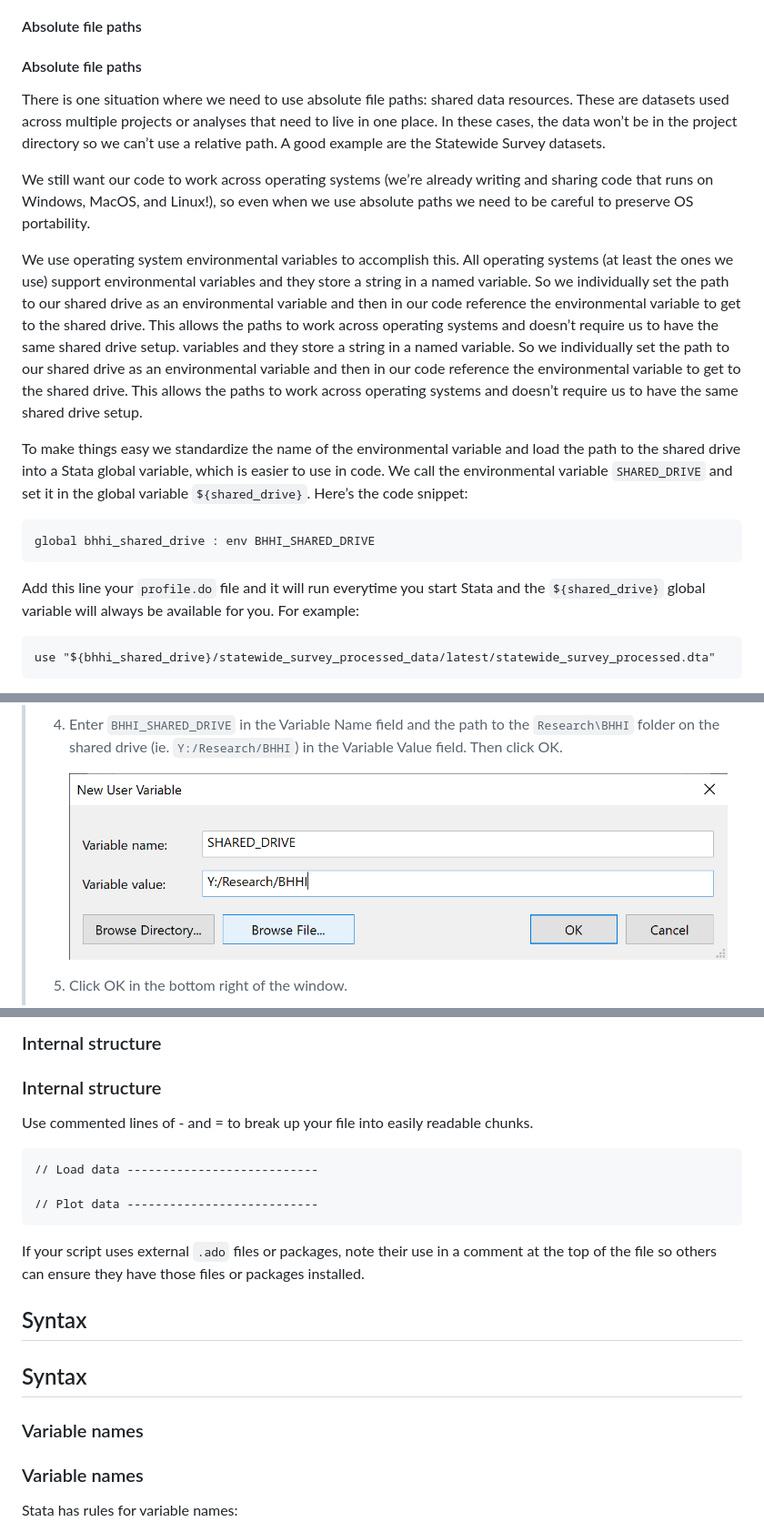
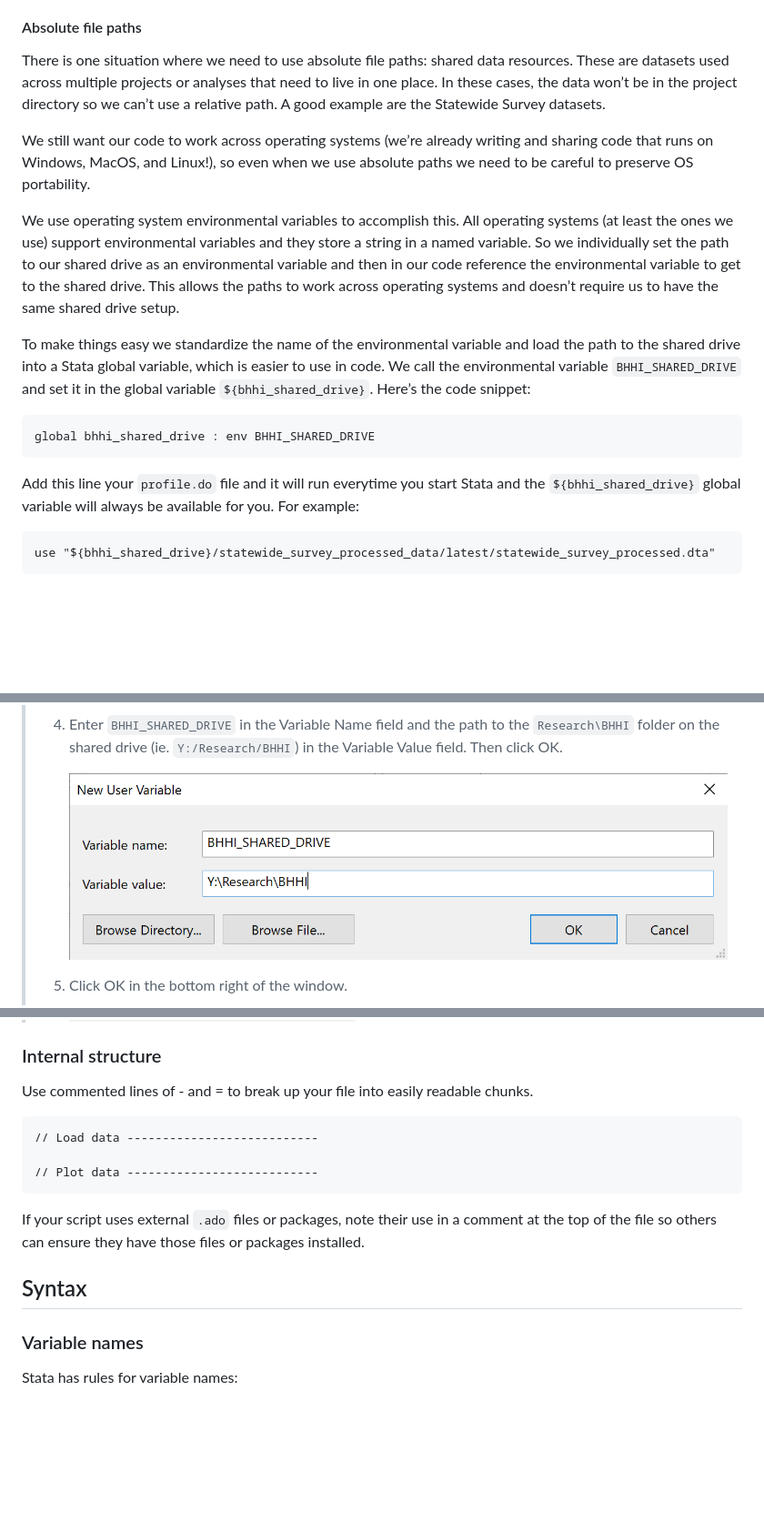
Before and after one commit to ucsf-bhhi/stata-style-guide, a Markdown page: README.md, 3 parts joined by grey strips. Shown: that part at 91% size. GitHub-like rendering; pictures changed too: img/environmental_variables/step_4.png; blank space fills up the shorter version.

````diff
--- a/README.md
+++ b/README.md
@@ -80,7 +77,6 @@ likely to cause path compatibility problems. If you find yourself using
 you’re trying to do that doesn’t involve changing the working directory.
 
 #### Absolute file paths
-#### Absolute file paths
 
 There is one situation where we need to use absolute file paths: shared
 data resources. These are datasets used across multiple projects or
@@ -100,25 +96,20 @@ individually set the path to our shared drive as an environmental
 variable and then in our code reference the environmental variable to
 get to the shared drive. This allows the paths to work across operating
 systems and doesn’t require us to have the same shared drive setup.
-variables and they store a string in a named variable. So we
-individually set the path to our shared drive as an environmental
-variable and then in our code reference the environmental variable to
-get to the shared drive. This allows the paths to work across operating
-systems and doesn’t require us to have the same shared drive setup.
 
 To make things easy we standardize the name of the environmental
 variable and load the path to the shared drive into a Stata global
 variable, which is easier to use in code. We call the environmental
-variable `SHARED_DRIVE` and set it in the global variable
-`${shared_drive}`. Here’s the code snippet:
+variable `BHHI_SHARED_DRIVE` and set it in the global variable
+`${bhhi_shared_drive}`. Here’s the code snippet:
 
 ``` stata
 global bhhi_shared_drive : env BHHI_SHARED_DRIVE
 ```
 
 Add this line your `profile.do` file and it will run everytime you start
-Stata and the `${shared_drive}` global variable will always be available
-for you. For example:
+Stata and the `${bhhi_shared_drive}` global variable will always be
+available for you. For example:
 
 ``` stata
 use "${bhhi_shared_drive}/statewide_survey_processed_data/latest/statewide_survey_processed.dta"
@@ -176,5 +166,4 @@ On Mac, it’s location probably looks like this: `/Users/eve/profile.do`
 
-### Internal structure
 ### Internal structure
 
 Use commented lines of - and = to break up your file into easily
@@ -191,9 +180,7 @@ a comment at the top of the file so others can ensure they have those
 files or packages installed.
 
 ## Syntax
-## Syntax
 
-### Variable names
 ### Variable names
 
 Stata has rules for variable names:
````
Also changed, not shown: other parts of README.md (+0 -15 lines).
